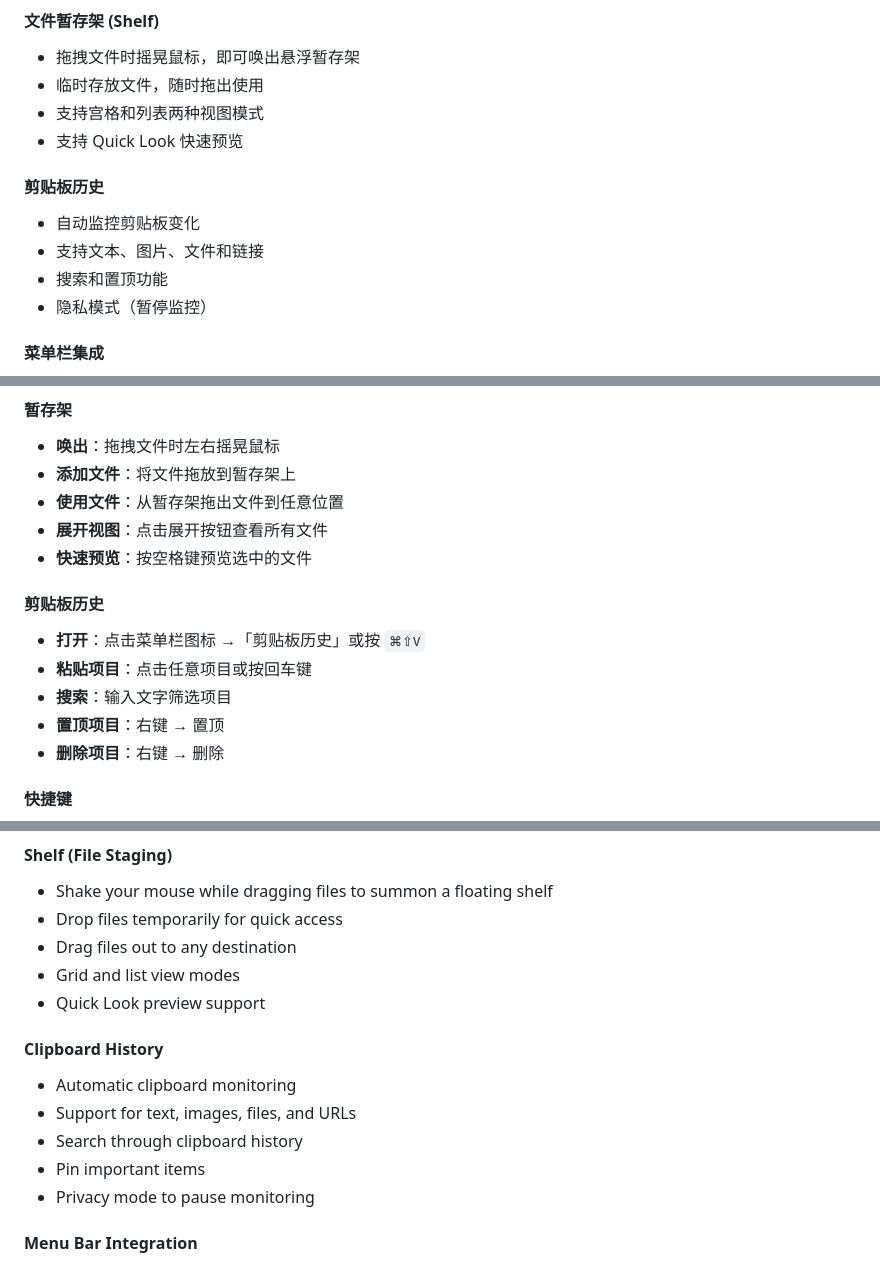
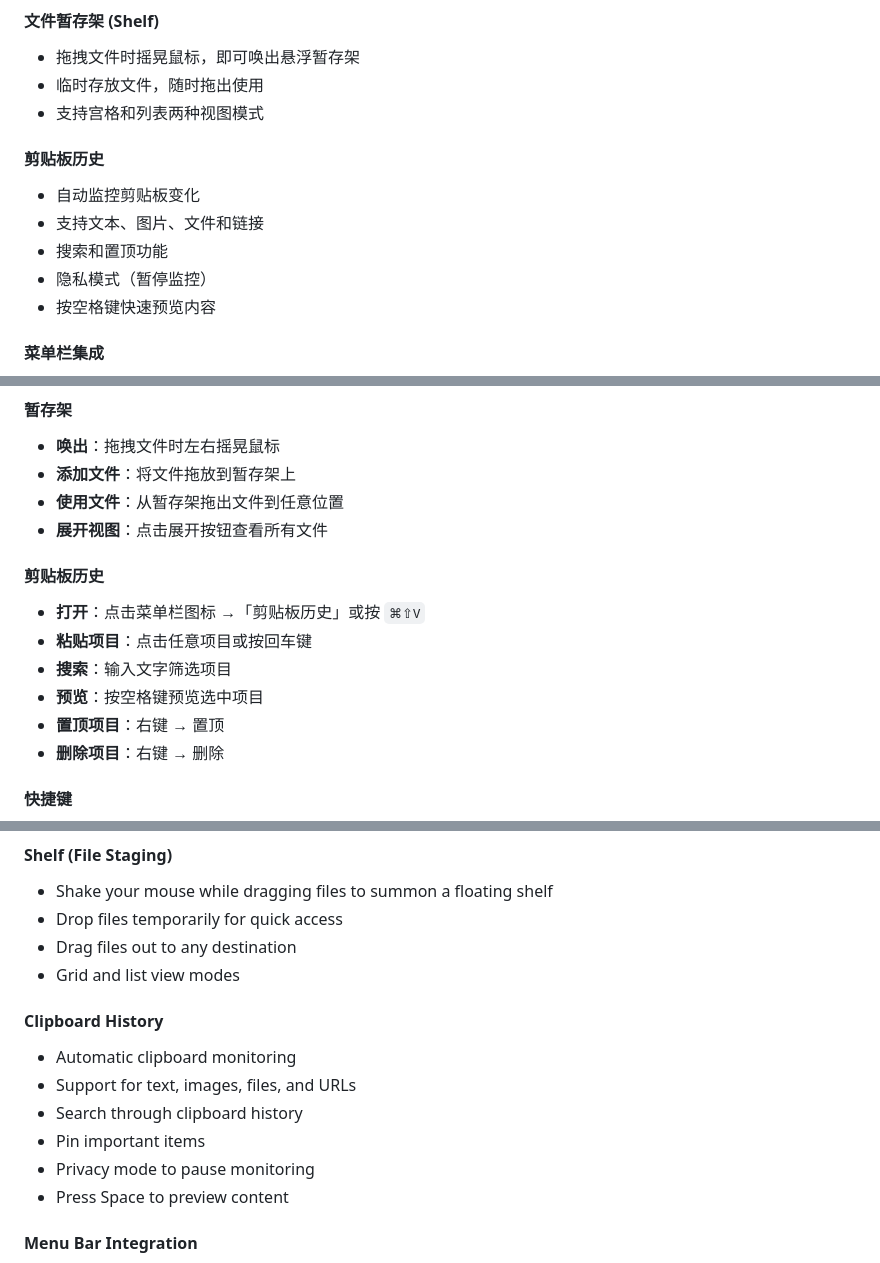
Before and after one commit to chenhuajinchj/DropKit, a Markdown page: README.md, 3 parts joined by grey strips. Drawn GitHub-style.

Commit message:
docs: fix feature descriptions in README
- Remove Quick Look from Shelf (not implemented)
- Add Space preview to Clipboard History (actually implemented)

Co-Authored-By: Claude Opus 4.5 <noreply@anthropic.com>

```diff
--- a/README.md
+++ b/README.md
@@ -14,13 +14,13 @@
 - 拖拽文件时摇晃鼠标，即可唤出悬浮暂存架
 - 临时存放文件，随时拖出使用
 - 支持宫格和列表两种视图模式
-- 支持 Quick Look 快速预览
 
 #### 剪贴板历史
 - 自动监控剪贴板变化
 - 支持文本、图片、文件和链接
 - 搜索和置顶功能
 - 隐私模式（暂停监控）
+- 按空格键快速预览内容
 
 #### 菜单栏集成
 - 菜单栏快速访问
@@ -77,12 +77,12 @@ DropKit 需要辅助功能权限来检测鼠标摇晃手势：
 - **添加文件**：将文件拖放到暂存架上
 - **使用文件**：从暂存架拖出文件到任意位置
 - **展开视图**：点击展开按钮查看所有文件
-- **快速预览**：按空格键预览选中的文件
 
 #### 剪贴板历史
 - **打开**：点击菜单栏图标 →「剪贴板历史」或按 `⌘⇧V`
 - **粘贴项目**：点击任意项目或按回车键
 - **搜索**：输入文字筛选项目
+- **预览**：按空格键预览选中项目
 - **置顶项目**：右键 → 置顶
 - **删除项目**：右键 → 删除
 
@@ -120,7 +120,6 @@ A lightweight macOS menu bar utility for quick file staging and clipboard histor
 - Drop files temporarily for quick access
 - Drag files out to any destination
 - Grid and list view modes
-- Quick Look preview support
 
 #### Clipboard History
 - Automatic clipboard monitoring
@@ -128,6 +127,7 @@ A lightweight macOS menu bar utility for quick file staging and clipboard histor
 - Search through clipboard history
 - Pin important items
 - Privacy mode to pause monitoring
+- Press Space to preview content
 
 #### Menu Bar Integration
 - Quick access from menu bar
```
Also changed, not shown: other parts of README.md (+1 -1 lines).
